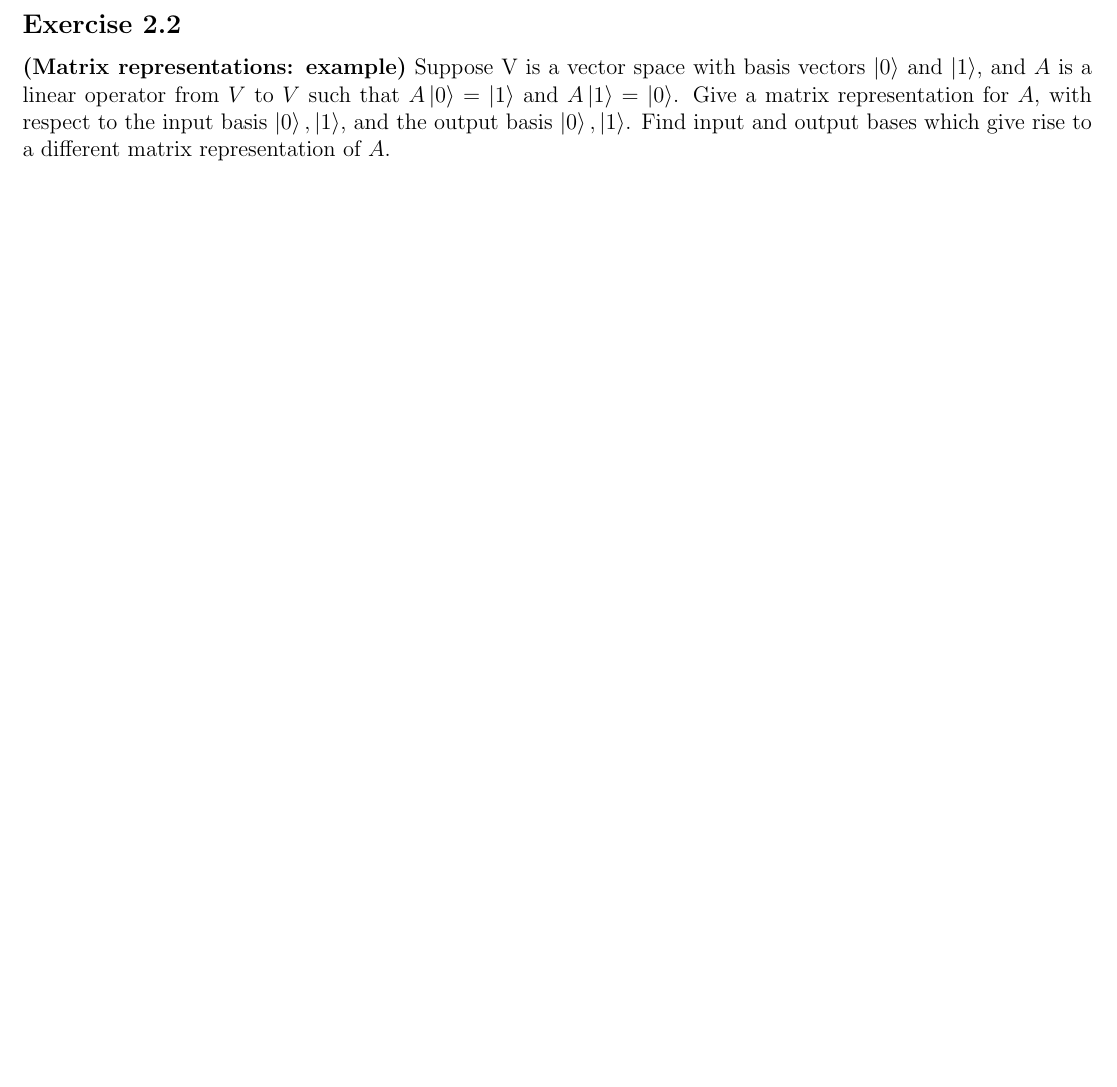
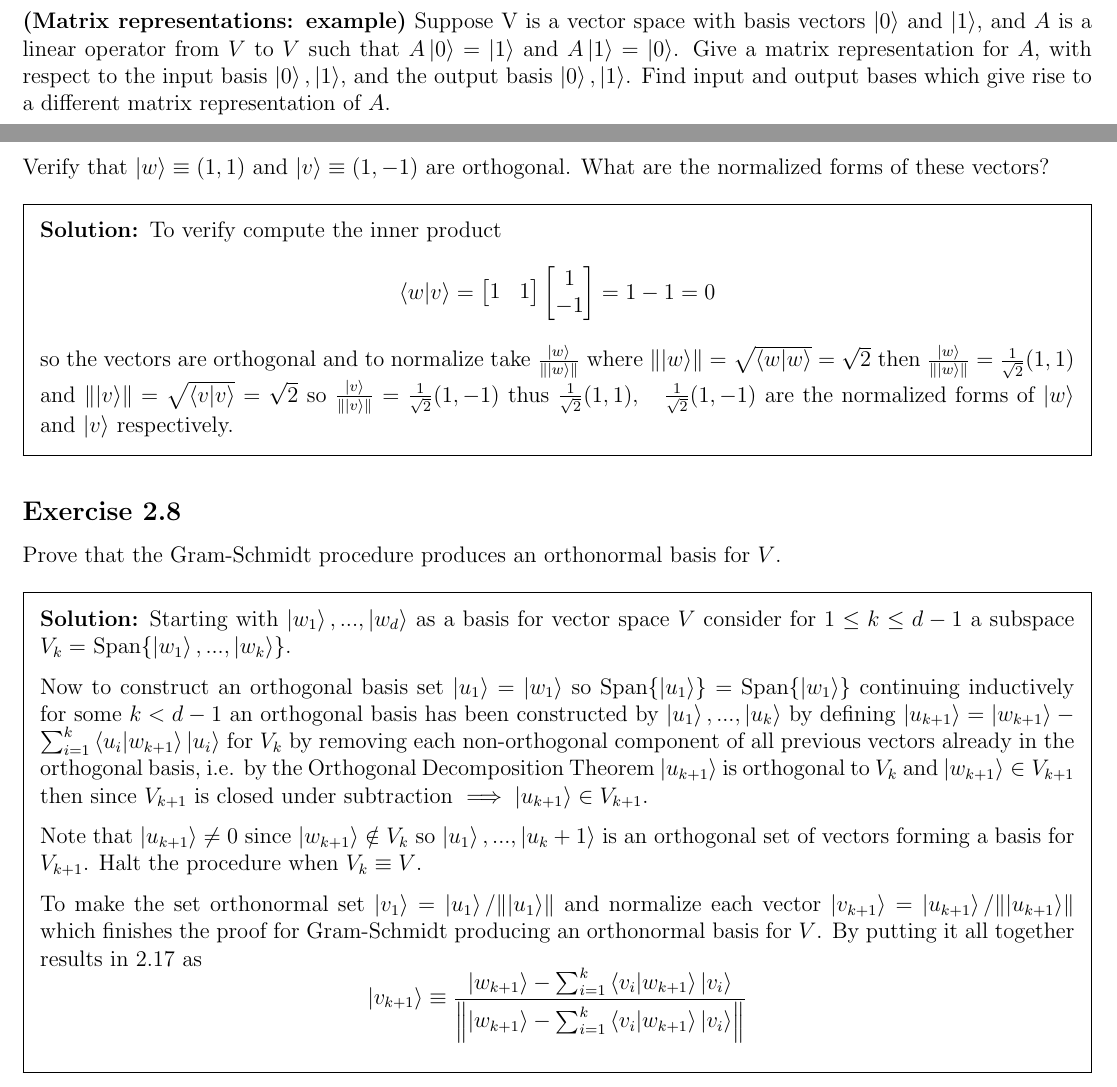
Before and after one commit to justindbeltran/QC-and-QI, a LaTeX problem sheet (solutions.tex): part of page 4 of 5 before the commit and two parts of pages 4 and 6 of 6 after it, the two joined at a grey line, cut at the place of the change, the shorter picture padded with empty space. Compiled offline with pdfLaTeX.

Commit message:
2.7 and 2.8

```diff
--- a/solutions.tex
+++ b/solutions.tex
@@ -237,6 +237,31 @@ $$\bigg( \sum_i \lambda_i\ket{w_i},\ket{v}\bigg) = \sum_i \lambda_i^*\big(\ket{w
 
 
 
+\subsection{Exercise} Verify that $\ket{w}\equiv(1,1)$ and $\ket{v}\equiv (1,-1)$ are orthogonal. What are the normalized forms of these vectors?
+
+\begin{solution}
+    To verify compute the inner product $$\braket{w}{v}  = \begin{bmatrix} 1 & 1 \end{bmatrix}
+    \begin{bmatrix}  1 \\ -1 \end{bmatrix} = 1 - 1 = 0$$ so the vectors are orthogonal and to normalize take $\frac{\ket{w}}{\norm{\ket{w}}} $ where  $\norm{\ket{w}} = \sqrt{\braket{w}} = \sqrt{2}$ then $\frac{\ket{w}}{\norm{\ket{w}}} = \frac{1}{\sqrt{2}}(1,1)$ and $\norm{\ket{v}} = \sqrt{\braket{v}} = \sqrt{2}$ so $\frac{\ket{v}}{\norm{\ket{v}}} = \frac{1}{\sqrt{2}}(1,-1)$ thus $\frac{1}{\sqrt{2}}(1,1), \quad \frac{1}{\sqrt{2}}(1,-1)$ are the normalized forms of $\ket{w}$ and $\ket{v}$ respectively.
+\end{solution}
+
+
+
+
+\subsection{Exercise} Prove that the Gram-Schmidt procedure produces an orthonormal basis for $V$.
+
+\begin{solution}
+Starting with $\ket{w_1},...,\ket{w_d}$ as a basis for vector space $V$  consider for $1\leq k \leq d - 1$ a subspace $V_k =$ Span$\{\ket{w_1},...,\ket{w_k}\}$.
+
+Now to construct an orthogonal basis set $\ket{u_1} = \ket{w_1}$ so Span$\{\ket{u_1}\}=$ Span$\{\ket{w_1}\}$ continuing inductively for some $k < d-1$ an orthogonal basis has been constructed by $\ket{u_1},...,\ket{u_k}$ by defining $\ket{u_{k+1}} = \ket{w_{k+1}}-\sum^k_{i=1}\braket{u_i}{w_{k+1}}\ket{u_i}$ for $V_k$ by removing each non-orthogonal component of all previous vectors already in the orthogonal basis, i.e. by the Orthogonal Decomposition Theorem $\ket{u_{k+1}}$ is orthogonal to $V_k$ and $\ket{w_{k+1}} \in V_{k+1} $ then since $V_{k+1}$ is closed under subtraction $\implies \ket{u_{k+1}} \in V_{k+1}$.
+
+Note that $\ket{u_{k+1}} \neq 0$ since $\ket{w_{k+1}} \notin V_k$ so $\ket{u_1},...,\ket{u_k+1}$ is an orthogonal set of vectors forming a basis for $V_{k+1}$. Halt the procedure when $V_k \equiv V$.
+
+To make the set orthonormal set $\ket{v_1} = \ket{u_1}/\norm{\ket{u_1}}$ and normalize each vector $\ket{v_{k+1}} = \ket{u_{k+1}}/\norm{\ket{u_{k+1}}}$ which finishes the proof for Gram-Schmidt producing an orthonormal basis for $V$. By putting it all together results in 2.17 as  $$
+\ket{v_{k+1}} \equiv \frac{\ket{w_{k+1}} - \sum^k_{i=1}\braket{v_i}{w_{k+1}}\ket{v_i}}{\norm{\ket{w_{k+1}} - \sum^k_{i=1}\braket{v_i}{w_{k+1}}\ket{v_i}}}$$
+\end{solution}
+
+
+
 
 
 
```
